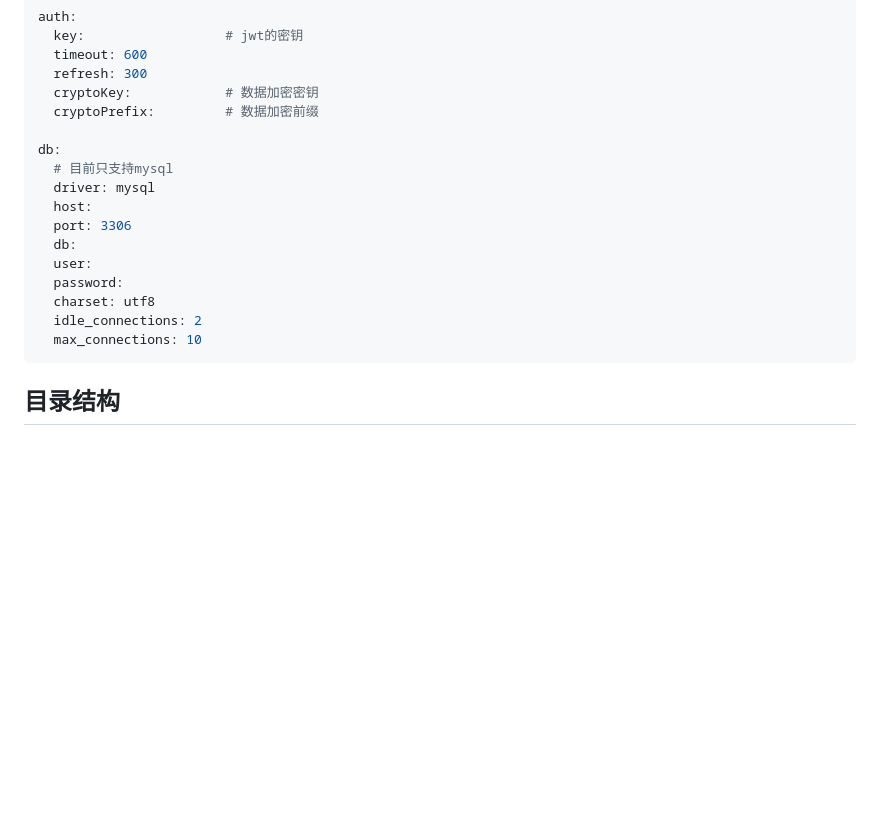
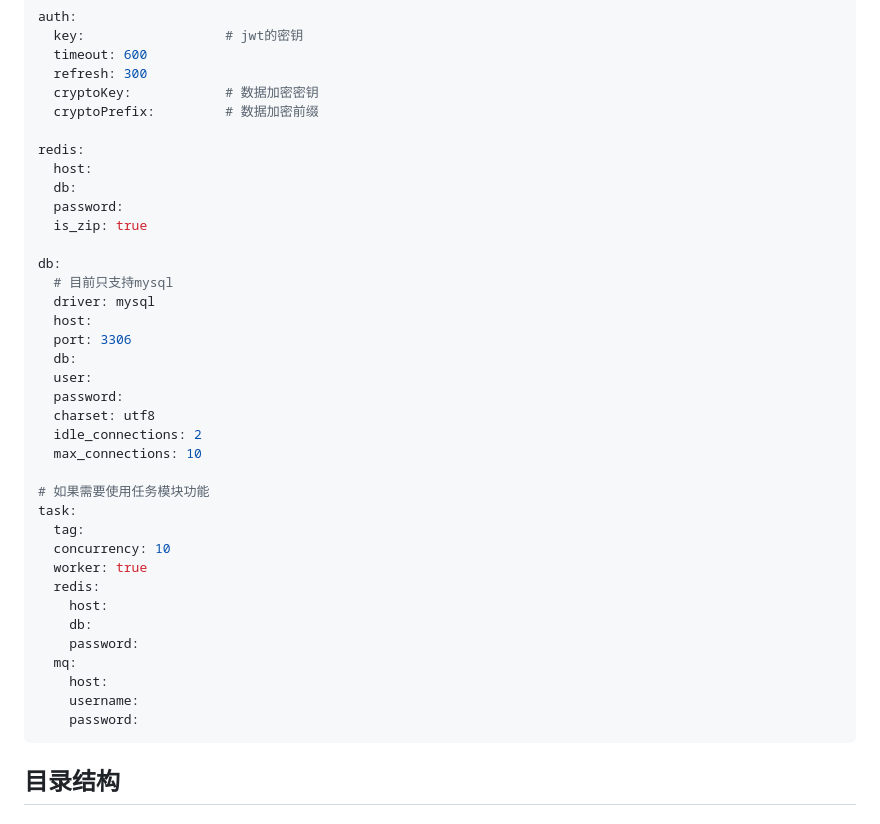
Before and after one commit to yuanJewel/go-core, a Markdown page: README.md, the part around the change printed below. Rendered like a GitHub page; blank space fills up the shorter version.

Commit message:
docs(README): 更新功能介绍和配置示例
- 重新组织功能介绍的结构，使用标题层级
- 新增任务模块封装的详细说明
- 添加配置示例，包括 redis 和任务模块的配置

````diff
--- a/README.md
+++ b/README.md
@@ -96,6 +100,12 @@ auth:
   cryptoKey:            # 数据加密密钥
   cryptoPrefix:         # 数据加密前缀
 
+redis:
+  host:
+  db:
+  password:
+  is_zip: true
+
 db:
   # 目前只支持mysql
   driver: mysql
@@ -107,6 +117,20 @@ db:
   charset: utf8
   idle_connections: 2
   max_connections: 10
+
+# 如果需要使用任务模块功能
+task:
+  tag:
+  concurrency: 10
+  worker: true
+  redis:
+    host:
+    db:
+    password:
+  mq:
+    host:
+    username:
+    password:
 ```
 
 ## 目录结构
````
Also changed, not shown: other parts of README.md (+10 -6 lines).
